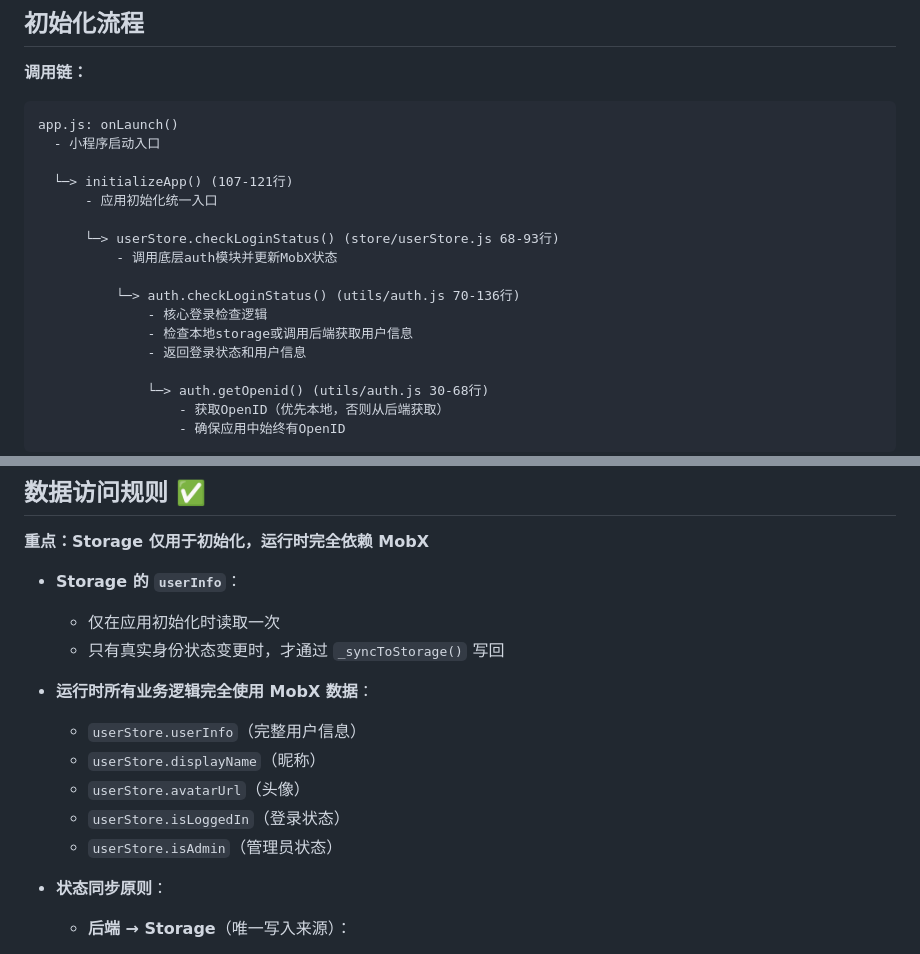
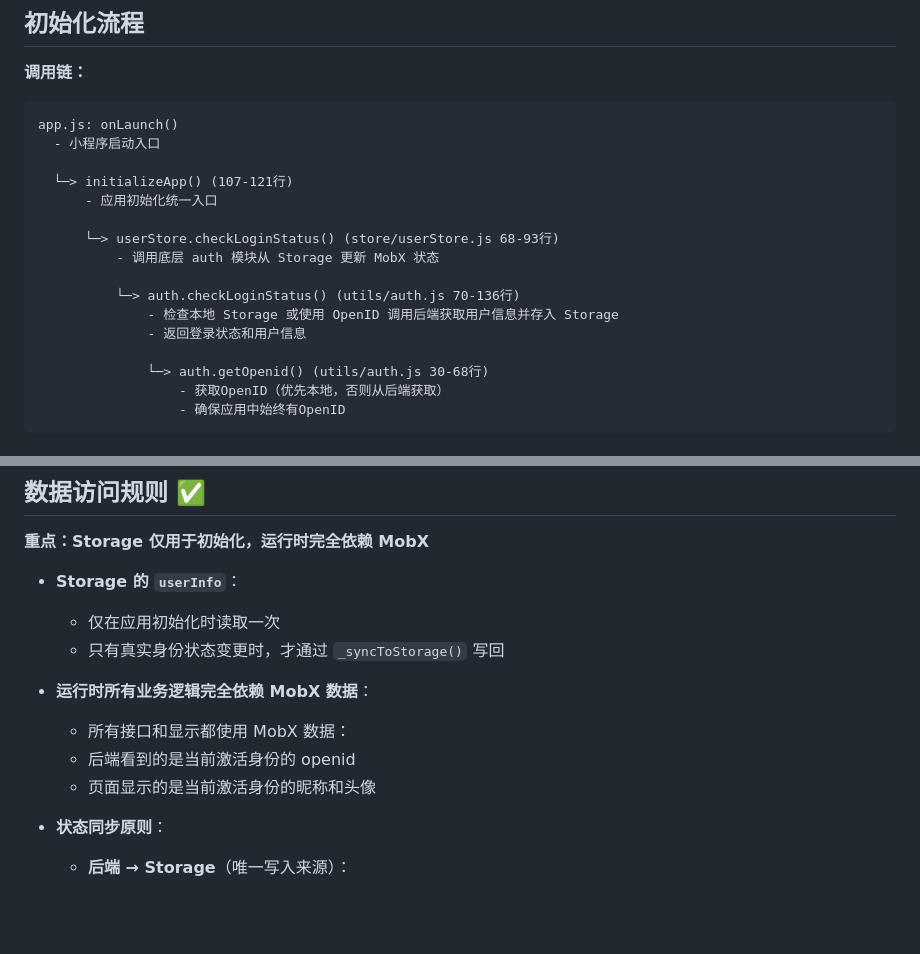
Before and after one commit to lanrealize/tlou-frontend, a Markdown page: docs/USER_LOGIN_STATUS.md, 2 parts joined by grey strips. Drawn GitHub-style; blank space fills up the shorter version.

```diff
--- a/docs/USER_LOGIN_STATUS.md
+++ b/docs/USER_LOGIN_STATUS.md
@@ -28,11 +28,10 @@ app.js: onLaunch()
       - 应用初始化统一入口
 
       └─> userStore.checkLoginStatus() (store/userStore.js 68-93行)
-          - 调用底层auth模块并更新MobX状态
+          - 调用底层 auth 模块从 Storage 更新 MobX 状态
 
           └─> auth.checkLoginStatus() (utils/auth.js 70-136行)
-              - 核心登录检查逻辑
-              - 检查本地storage或调用后端获取用户信息
+              - 检查本地 Storage 或使用 OpenID 调用后端获取用户信息并存入 Storage
               - 返回登录状态和用户信息
 
               └─> auth.getOpenid() (utils/auth.js 30-68行)
@@ -71,12 +70,10 @@ app.js: onLaunch()
   - 仅在应用初始化时读取一次
   - 只有真实身份状态变更时，才通过 `_syncToStorage()` 写回
 
-- **运行时所有业务逻辑完全使用 MobX 数据**：
-  - `userStore.userInfo`（完整用户信息）
-  - `userStore.displayName`（昵称）
-  - `userStore.avatarUrl`（头像）
-  - `userStore.isLoggedIn`（登录状态）
-  - `userStore.isAdmin`（管理员状态）
+- **运行时所有业务逻辑完全依赖 MobX 数据**：
+  - 所有接口和显示都使用 MobX 数据：
+  - 后端看到的是当前激活身份的 openid
+  - 页面显示的是当前激活身份的昵称和头像
 
 - **状态同步原则**：
   - **后端 → Storage**（唯一写入来源）：
```
Also changed, not shown: docs/VIRTUAL_USER.md (added, +61 -0 lines).
